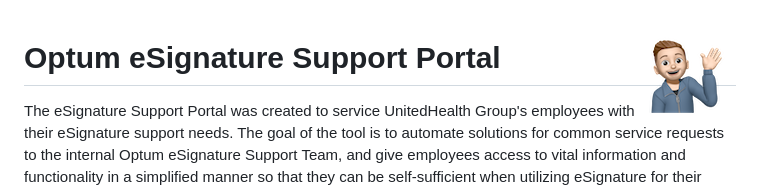
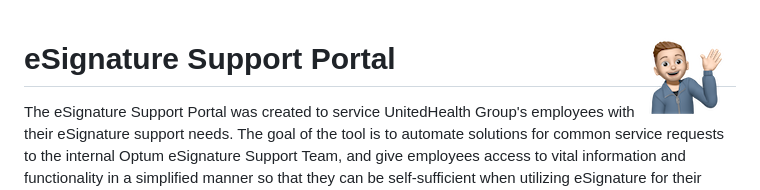
Before and after one commit to mcneece/eSignature-Portal, a Markdown page: README.md, the part around the change. GitHub-like rendering.

```diff
--- a/README.md
+++ b/README.md
@@ -1,6 +1,6 @@
 <img src="Docs/readme_imgs/icon.png" align="right" />
 
-# Optum eSignature Support Portal
+# eSignature Support Portal
 
 <p>The eSignature Support Portal was created to service UnitedHealth Group's employees with their eSignature support needs. The goal of the tool is to automate solutions for common service requests to the internal Optum eSignature Support Team, and give employees access to vital information and functionality in a simplified manner so that they can be self-sufficient when utilizing eSignature for their business(es).</p>
 
```
